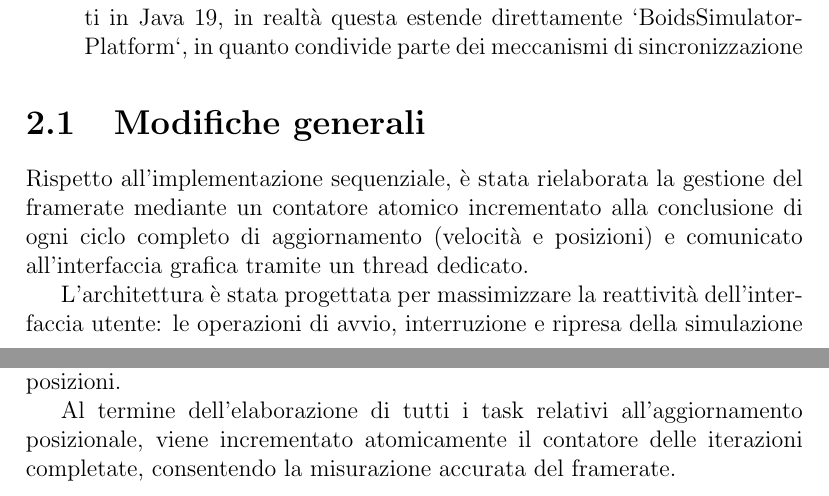
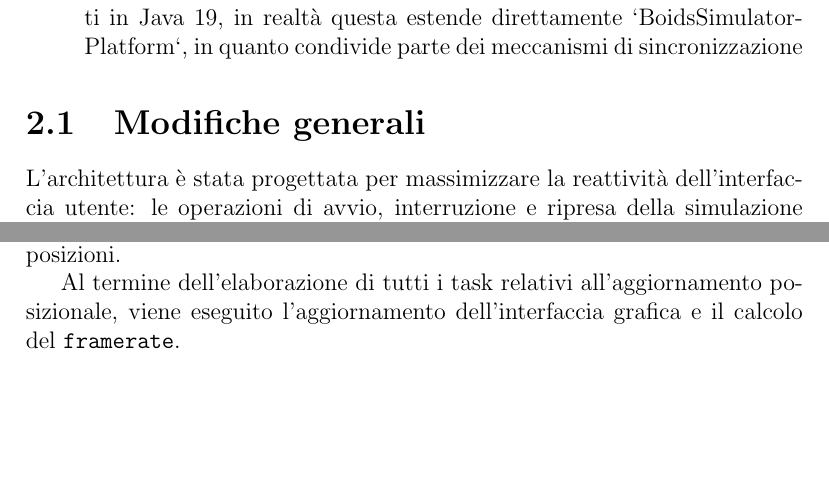
Before and after one commit to g-mainardi/assignment-01-report, a LaTeX document (report-template.tex): two parts of pages 4 and 6 of 16, joined at a grey line, cut so that both start at the same text, the shorter picture padded with empty space. Compiled offline with pdfLaTeX.

Commit message:
Clarifications about framerate calculation

```diff
--- a/report-template.tex
+++ b/report-template.tex
@@ -54,7 +54,6 @@ Da questa classe astratta derivano le implementazioni concrete:
 \end{itemize}
 
 \section{Modifiche generali}
-Rispetto all'implementazione sequenziale, è stata rielaborata la gestione del framerate mediante un contatore atomico incrementato alla conclusione di ogni ciclo completo di aggiornamento (velocità e posizioni) e comunicato all'interfaccia grafica tramite un thread dedicato.
 
 L'architettura è stata progettata per massimizzare la reattività dell'interfaccia utente: le operazioni di avvio, interruzione e ripresa della simulazione vengono gestite attraverso variabili di stato condivise, evitando operazioni bloccanti nel ciclo di rendering.
 
@@ -99,7 +98,7 @@ La strategia di decomposizione prevede il partizionamento dell'insieme dei boid
 
 La sincronizzazione tra le fasi di elaborazione è garantita dal meccanismo dei \texttt{Future<Void>} restituiti dall'invocazione dei metodi \texttt{submit()} dell'executor. Il thread principale effettua operazioni di \texttt{get()} su tutti i \texttt{Future} relativi al calcolo delle velocità, assicurando il completamento di questa fase prima di procedere con la sottomissione dei task per l'aggiornamento delle posizioni.
 
-Al termine dell'elaborazione di tutti i task relativi all'aggiornamento posizionale, viene incrementato atomicamente il contatore delle iterazioni completate, consentendo la misurazione accurata del framerate.
+Al termine dell'elaborazione di tutti i task relativi all'aggiornamento posizionale, viene eseguito l'aggiornamento dell'interfaccia grafica e il calcolo del \texttt{framerate}.
 
 Questo approccio sfrutta efficacemente il pool di thread gestito dall'executor, ottimizzando l'utilizzo delle risorse computazionali attraverso una schedulazione dinamica dei task, piuttosto che una rigida associazione thread-partizione come nell'implementazione multithreaded tradizionale.
 
```
Also changed, not shown: report-template.tex (3 more changed lines).
